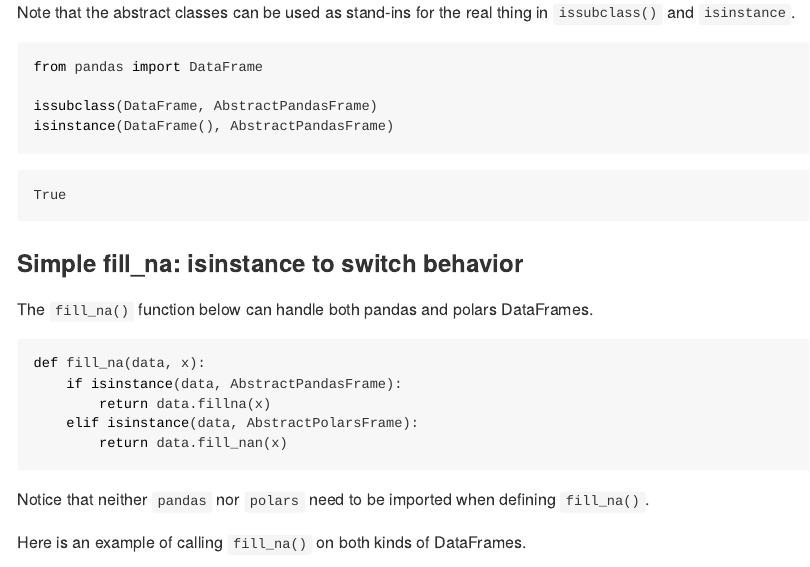
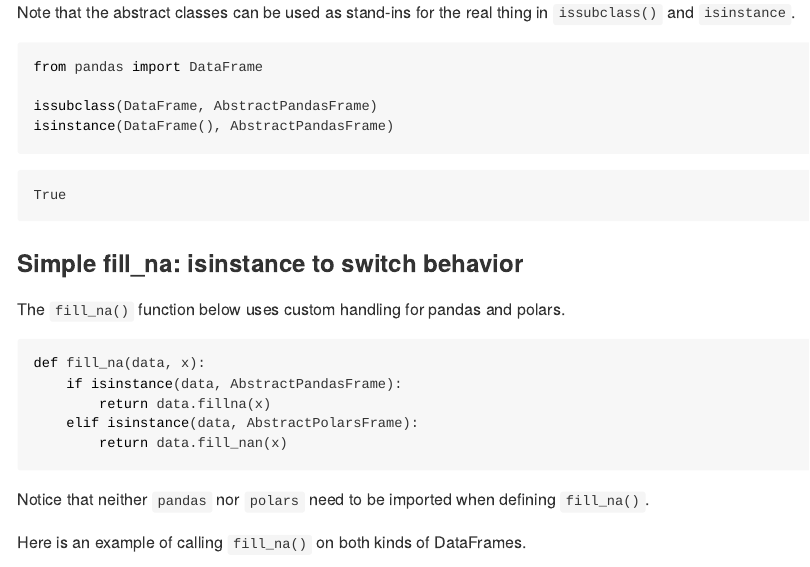
Before and after one commit to machow/databackend, a Quarto document (README.qmd): the page in a window 1100 px wide, from 620 px down. The pictures show the output file README.md that the author committed with the source, drawn offline in the style of GitHub.

Commit message:
more docs

````diff
--- a/README.qmd
+++ b/README.qmd
@@ -45,7 +45,7 @@ isinstance(DataFrame(), AbstractPandasFrame)
 
 ### Simple fill_na: isinstance to switch behavior
 
-The `fill_na()` function below can handle both pandas and polars DataFrames.
+The `fill_na()` function below uses custom handling for pandas and polars.
 
 ```{python}
 def fill_na(data, x):
````
Also changed, not shown: README.md.
